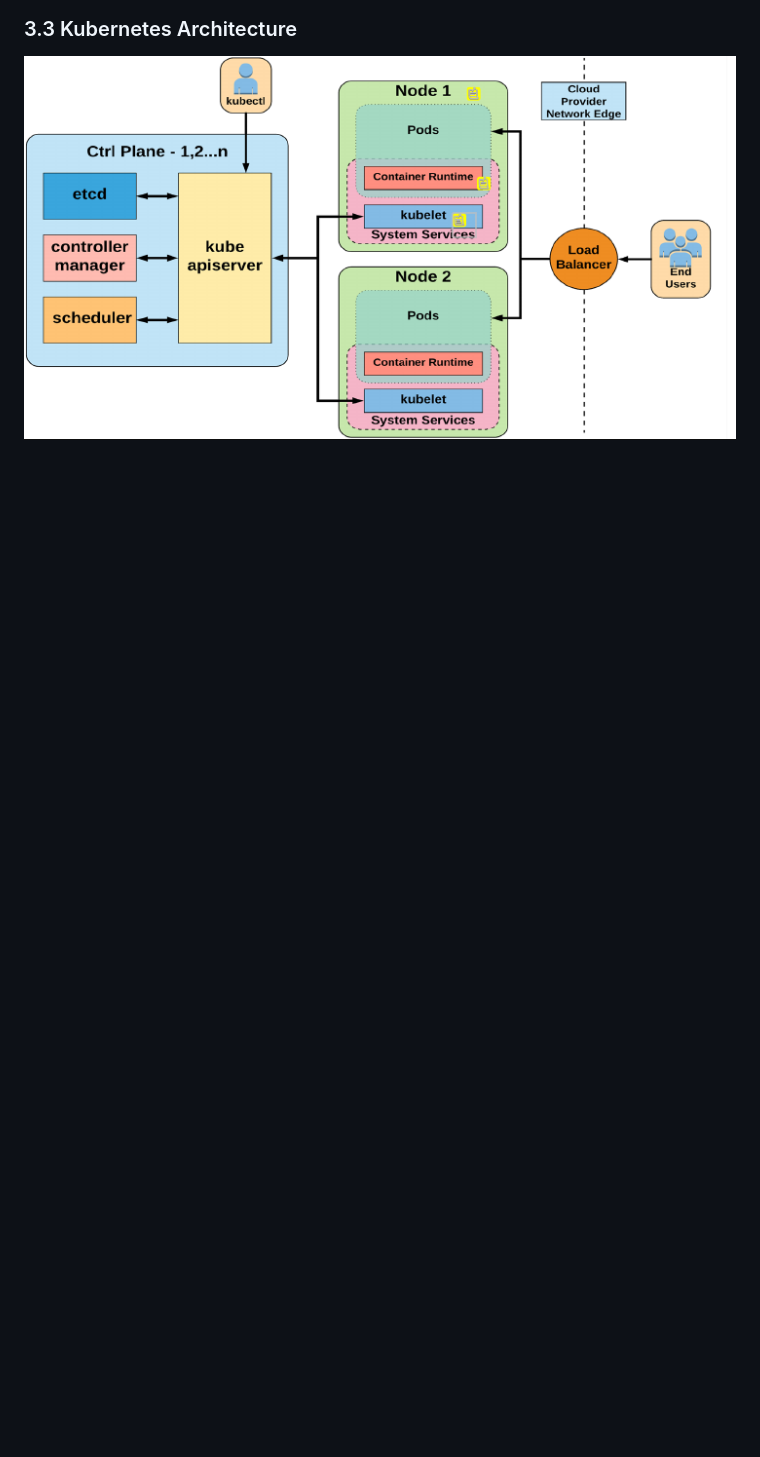
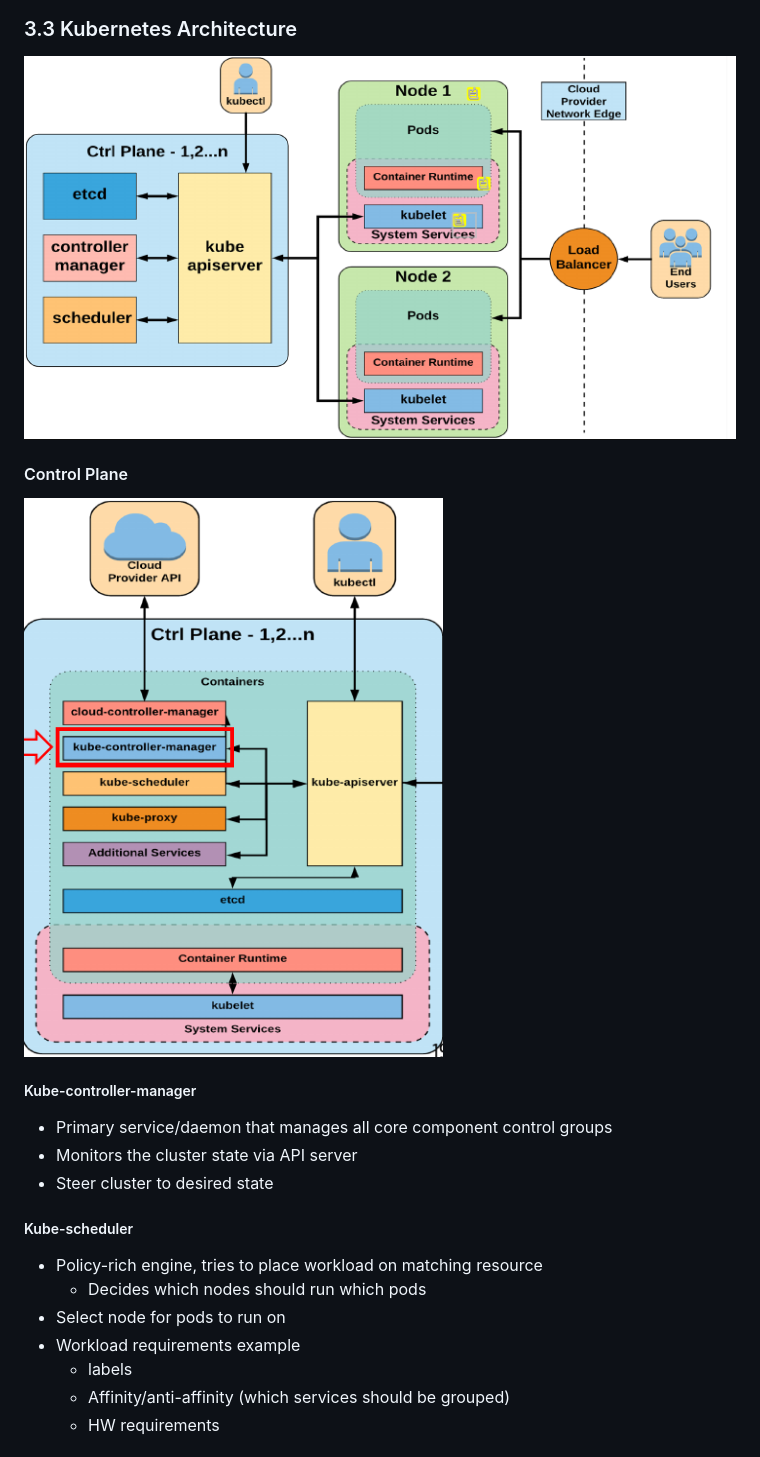
Before and after one commit to ThomasLuca/DevOps-summary, a Markdown page: summary.md, the part around the change printed below. Rendered like a GitHub page; pictures changed too: img/kubernetes-ctrl-plane.png (added); blank space fills up the shorter version.

Commit message:
complete chapter 3. kubernetes

```diff
--- a/summary.md
+++ b/summary.md
@@ -364,3 +363,24 @@ Some container orchestration systems:
 ### 3.3 Kubernetes Architecture
 
 ![Kubernetes Architecture](./img/kubernetes-architecture.png)
+
+#### Control Plane
+
+![Control Plane](./img/kubernetes-ctrl-plane.png)
+
+##### Kube-controller-manager
+
+- Primary service/daemon that manages all core component control groups
+- Monitors the cluster state via API server
+- Steer cluster to desired state
+
+##### Kube-scheduler
+
+- Policy-rich engine, tries to place workload on matching resource
+  - Decides which nodes should run which pods
+- Select node for pods to run on
+- Workload requirements example
+  - labels
+  - Affinity/anti-affinity (which services should be grouped)
+  - HW requirements
+
```
Also changed, not shown: other parts of summary.md (+35 -4 lines), img/kubernetes-node.png (added), 1 other file.
